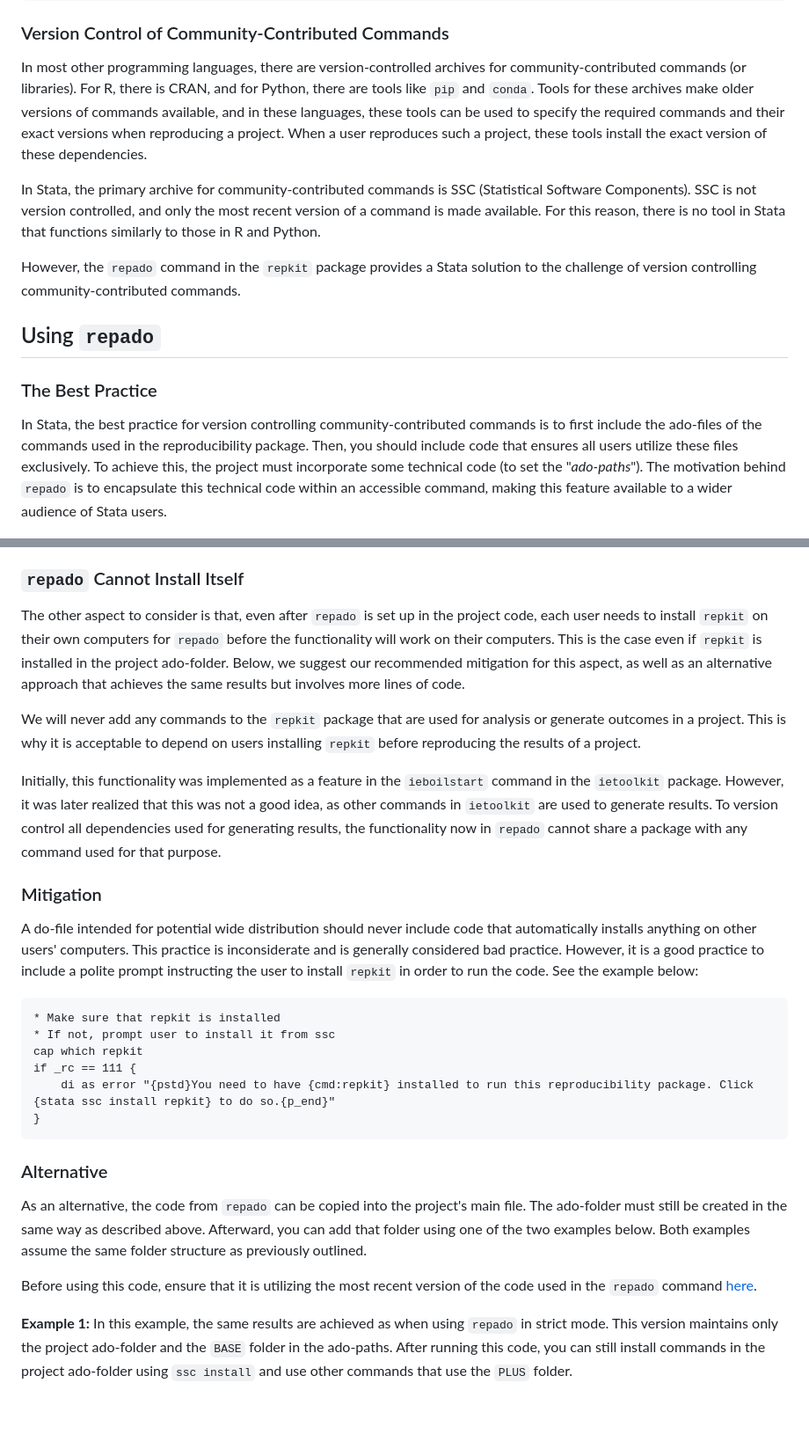
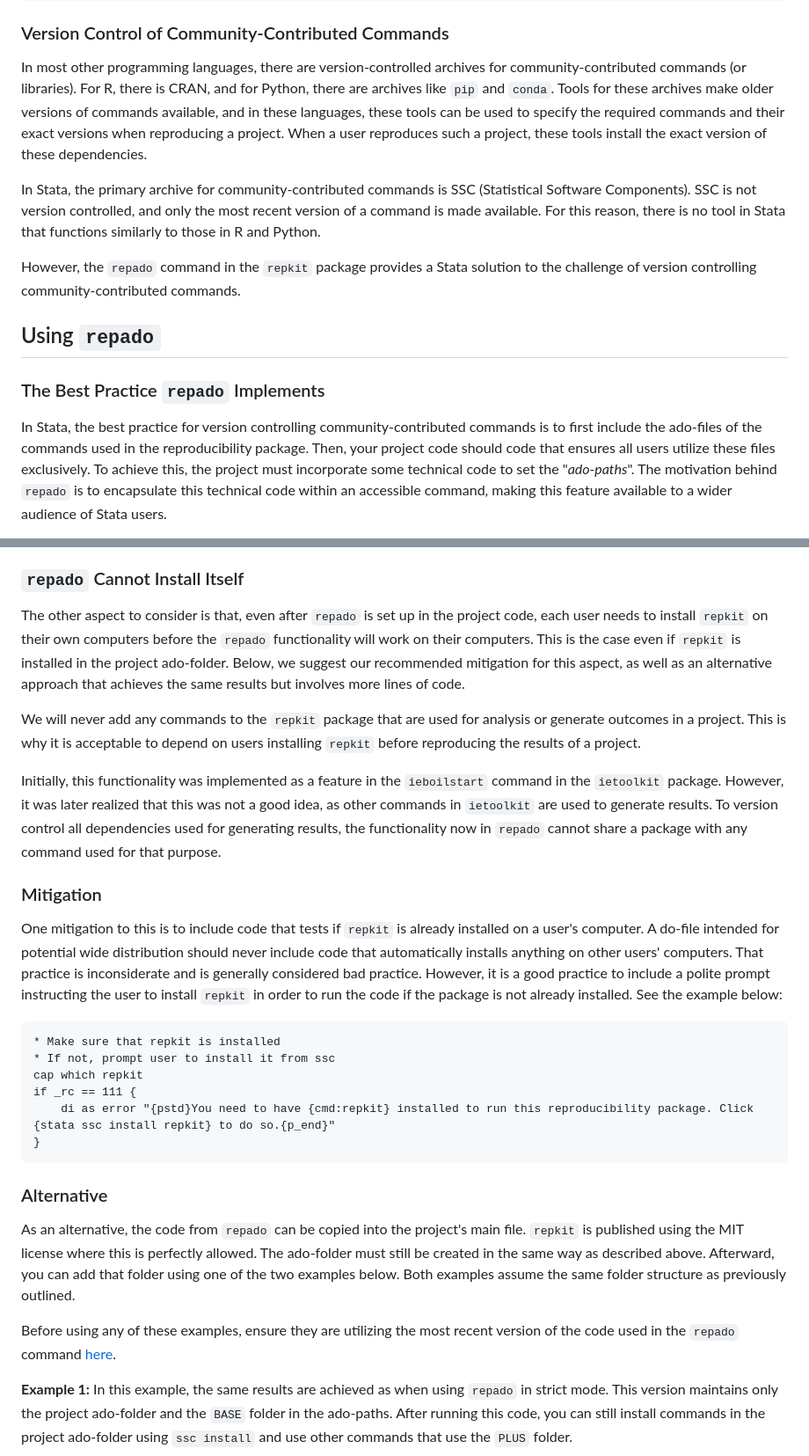
Before and after one commit to worldbank/repkit, a Markdown page: src/vignettes/ado-management-with-repado.md, 2 parts joined by grey strips. Shown: that part at 88% size. Drawn GitHub-style; blank space fills up the shorter version.

Commit message:
rapado vignette : review in browser

````diff
--- a/src/vignettes/ado-management-with-repado.md
+++ b/src/vignettes/ado-management-with-repado.md
@@ -71,7 +72,7 @@ reproducibility for as many users as possible.
 
 In most other programming languages, there are version-controlled archives for
 community-contributed commands (or libraries).
-For R, there is CRAN, and for Python, there are tools like `pip` and `conda`.
+For R, there is CRAN, and for Python, there are archives like `pip` and `conda`.
 Tools for these archives make older versions of commands available,
 and in these languages, these tools can be used to specify
 the required commands and their exact versions when reproducing a project.
@@ -91,15 +92,15 @@ version controlling community-contributed commands.
 
 ## Using `repado`
 
-### The Best Practice
+### The Best Practice `repado` Implements
 
 In Stata, the best practice for
 version controlling community-contributed commands is to first include
 the ado-files of the commands used in the reproducibility package.
-Then, you should include code that ensures all users
+Then, your project code should code that ensures all users
 utilize these files exclusively.
 To achieve this, the project must incorporate some technical code
-(to set the "_ado-paths_").
+to set the "_ado-paths_".
 The motivation behind `repado` is to encapsulate this technical code
 within an accessible command,
 making this feature available to a wider audience of Stata users.
@@ -281,8 +284,8 @@ publish a reproducibility package containing these commands.
 
 The other aspect to consider is that,
 even after `repado` is set up in the project code,
-each user needs to install `repkit` on their own computers for `repado`
-before the functionality will work on their computers.
+each user needs to install `repkit` on their own computers
+before the `repado` functionality will work on their computers.
 This is the case even if `repkit` is installed in the project ado-folder.
 Below, we suggest our recommended mitigation for this aspect,
 as well as an alternative approach that
@@ -301,15 +304,17 @@ To version control all dependencies used for generating results,
 the functionality now in `repado` cannot
 share a package with any command used for that purpose.
 
-
 ### Mitigation
 
+One mitigation to this is to include code that tests
+if `repkit` is already installed on a user's computer.
 A do-file intended for potential wide distribution
 should never include code that automatically
 installs anything on other users' computers.
-This practice is inconsiderate and is generally considered bad practice.
+That practice is inconsiderate and is generally considered bad practice.
 However, it is a good practice to include a polite prompt
-instructing the user to install `repkit` in order to run the code.
+instructing the user to install `repkit` in order to run the code
+if the package is not already installed.
 See the example below:
 
 ```stata
@@ -325,11 +330,12 @@ if _rc == 111 {
 
 As an alternative, the code from `repado` can be copied
 into the project's main file.
+`repkit` is published using the MIT license where this is perfectly allowed.
 The ado-folder must still be created in the same way as described above.
 Afterward, you can add that folder using one of the two examples below.
 Both examples assume the same folder structure as previously outlined.
 
-Before using this code, ensure that it is utilizing
+Before using any of these examples, ensure they are utilizing
 the most recent version of the code used in the `repado` command
 [here](https://github.com/dime-worldbank/repkit/blob/main/src/ado/repado.ado).
 
````
Also changed, not shown: other parts of src/vignettes/ado-management-with-repado.md (+7 -4 lines).
